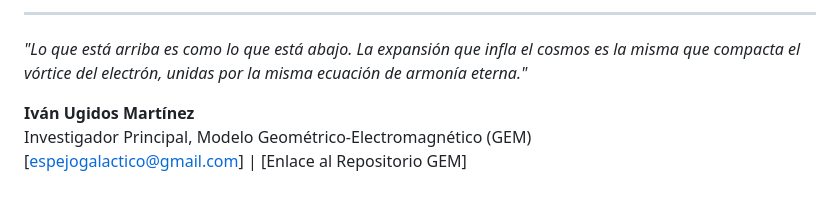
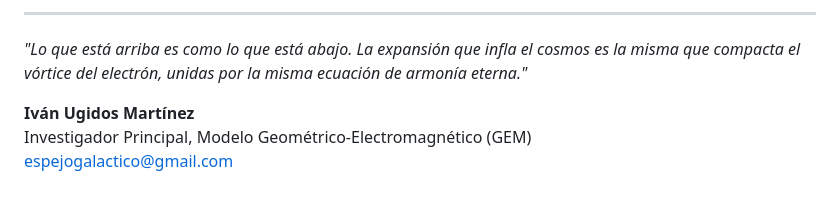
Before and after one commit to ivanugidos/GEM, a Markdown page: Hallazgos_Centrales/004_ La Dinámica de Inflación-Compactación Universal de Andrew B. de la Fuente.md, the part around the change. Rendered like a GitHub page.

Commit message:
Update  information in the document
Removed the repository link from the contact information.

```diff
--- a/Hallazgos_Centrales/004_ La Dinámica de Inflación-Compactación Universal de Andrew B. de la Fuente.md
+++ b/Hallazgos_Centrales/004_ La Dinámica de Inflación-Compactación Universal de Andrew B. de la Fuente.md
@@ -39,4 +39,4 @@ La ciencia avanza cuando los patrones reconocidos por una mente son validados y
 
 **Iván Ugidos Martínez**
 Investigador Principal, Modelo Geométrico-Electromagnético (GEM)
-[espejogalactico@gmail.com] | [Enlace al Repositorio GEM]
+espejogalactico@gmail.com
```
